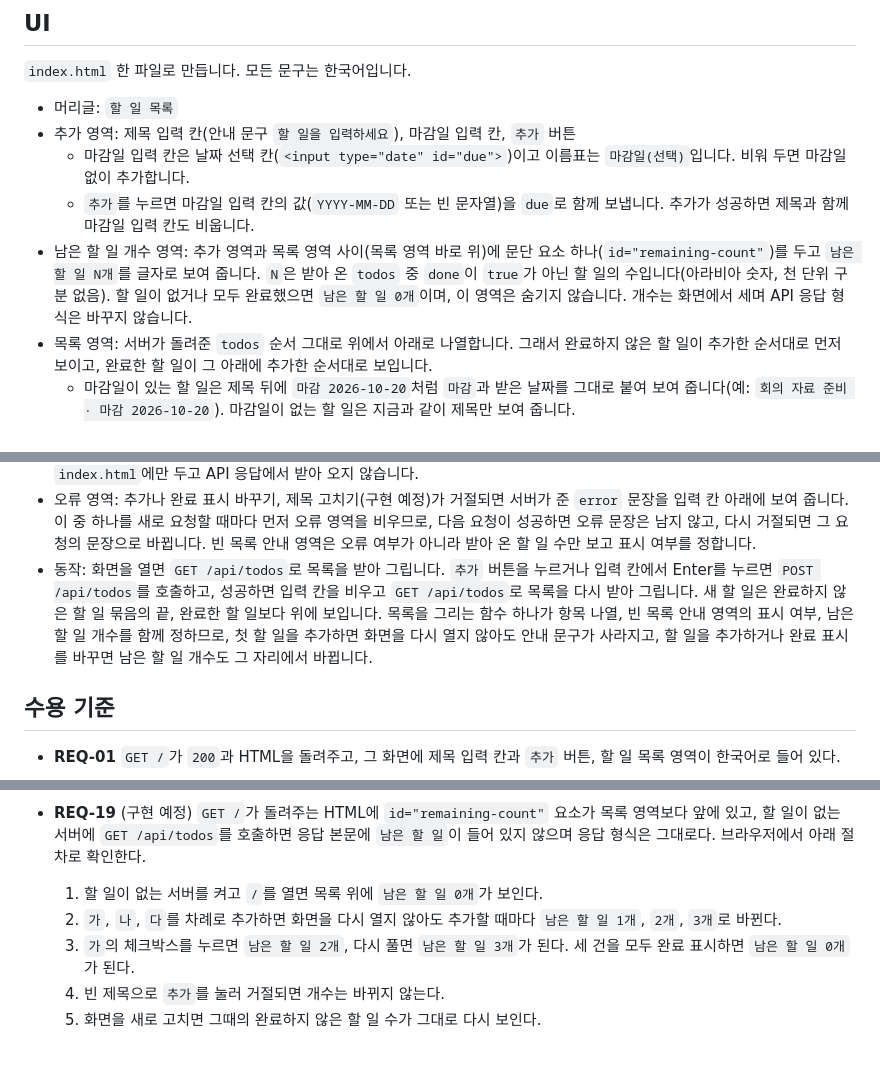
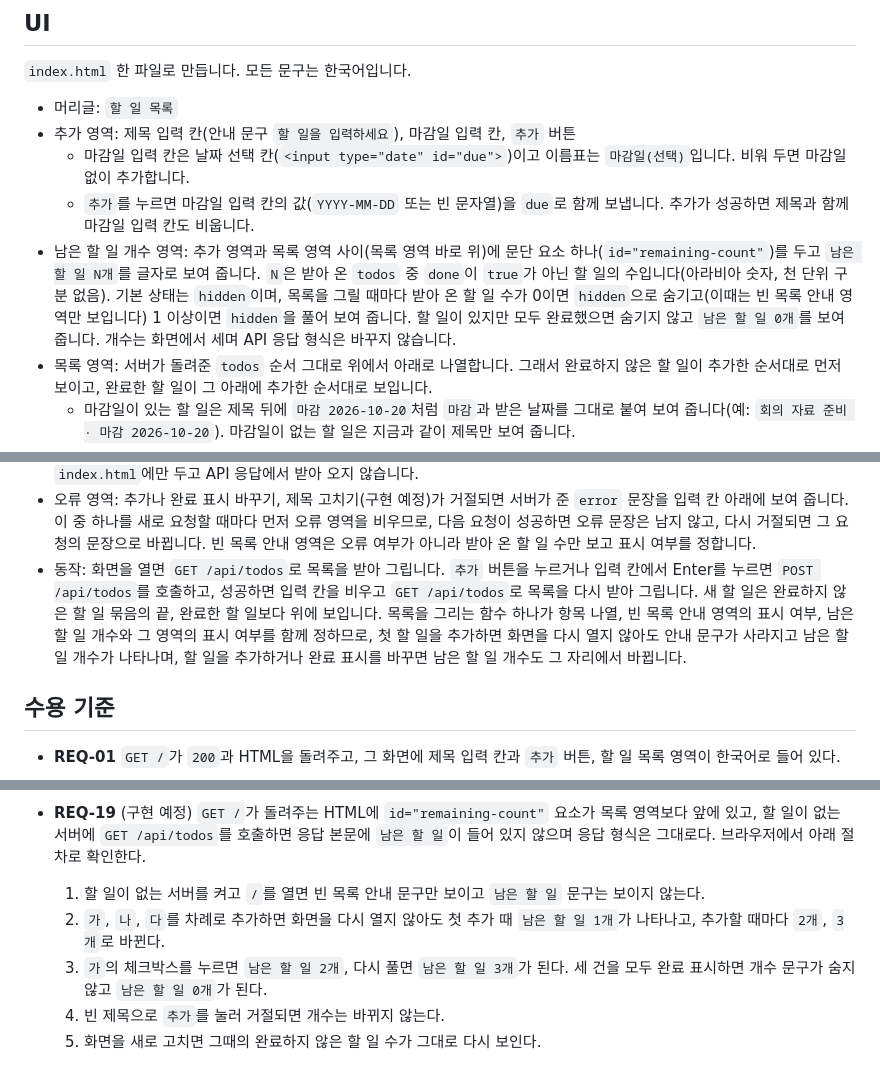
Before and after one commit to jhlim2-forks/testrepo2, a Markdown page: docs/design.md, 3 parts joined by grey strips. GitHub-like rendering.

Commit message:
문서: 할 일이 없을 때 남은 할 일 개수 문구 숨기기(REQ-19)

```diff
--- a/docs/design.md
+++ b/docs/design.md
@@ -53,7 +53,7 @@
 - 추가 영역: 제목 입력 칸(안내 문구 `할 일을 입력하세요`), 마감일 입력 칸, `추가` 버튼
   - 마감일 입력 칸은 날짜 선택 칸(`<input type="date" id="due">`)이고 이름표는 `마감일(선택)`입니다. 비워 두면 마감일 없이 추가합니다.
   - `추가`를 누르면 마감일 입력 칸의 값(`YYYY-MM-DD` 또는 빈 문자열)을 `due`로 함께 보냅니다. 추가가 성공하면 제목과 함께 마감일 입력 칸도 비웁니다.
-- 남은 할 일 개수 영역: 추가 영역과 목록 영역 사이(목록 영역 바로 위)에 문단 요소 하나(`id="remaining-count"`)를 두고 `남은 할 일 N개`를 글자로 보여 줍니다. `N`은 받아 온 `todos` 중 `done`이 `true`가 아닌 할 일의 수입니다(아라비아 숫자, 천 단위 구분 없음). 할 일이 없거나 모두 완료했으면 `남은 할 일 0개`이며, 이 영역은 숨기지 않습니다. 개수는 화면에서 세며 API 응답 형식은 바꾸지 않습니다.
+- 남은 할 일 개수 영역: 추가 영역과 목록 영역 사이(목록 영역 바로 위)에 문단 요소 하나(`id="remaining-count"`)를 두고 `남은 할 일 N개`를 글자로 보여 줍니다. `N`은 받아 온 `todos` 중 `done`이 `true`가 아닌 할 일의 수입니다(아라비아 숫자, 천 단위 구분 없음). 기본 상태는 `hidden`이며, 목록을 그릴 때마다 받아 온 할 일 수가 0이면 `hidden`으로 숨기고(이때는 빈 목록 안내 영역만 보입니다) 1 이상이면 `hidden`을 풀어 보여 줍니다. 할 일이 있지만 모두 완료했으면 숨기지 않고 `남은 할 일 0개`를 보여 줍니다. 개수는 화면에서 세며 API 응답 형식은 바꾸지 않습니다.
 - 목록 영역: 서버가 돌려준 `todos` 순서 그대로 위에서 아래로 나열합니다. 그래서 완료하지 않은 할 일이 추가한 순서대로 먼저 보이고, 완료한 할 일이 그 아래에 추가한 순서대로 보입니다.
   - 마감일이 있는 할 일은 제목 뒤에 `마감 2026-10-20`처럼 `마감`과 받은 날짜를 그대로 붙여 보여 줍니다(예: `회의 자료 준비 · 마감 2026-10-20`). 마감일이 없는 할 일은 지금과 같이 제목만 보여 줍니다.
   - 제목과 마감일은 모두 글자로만 넣습니다.
@@ -67,7 +67,7 @@
   - 완료한 할 일의 줄은 `done` 클래스를 붙여 흐리게(예: `opacity: .5`) 보여 줍니다. 글자 내용(제목, 마감일)은 바꾸지 않고 숨기지도 않습니다. 화면의 줄 순서는 서버가 돌려준 `todos` 순서를 그대로 따릅니다.
 - 빈 목록 안내 영역: 목록 자리(목록 영역 바로 아래)에 할 일 항목과 분리된 문단 요소 하나(`id="empty-message"`)를 마크업으로 두고, 그 안에 `아직 할 일이 없으니 위 입력 칸에서 첫 할 일을 추가해 보세요.`를 글자로 적어 둡니다. 기본 상태는 `hidden`이며, 목록을 그릴 때마다 받아 온 할 일 수가 0이면 `hidden`을 풀어 보여 주고 1 이상이면 다시 `hidden`으로 숨깁니다. 문구는 `index.html`에만 두고 API 응답에서 받아 오지 않습니다.
 - 오류 영역: 추가나 완료 표시 바꾸기, 제목 고치기(구현 예정)가 거절되면 서버가 준 `error` 문장을 입력 칸 아래에 보여 줍니다. 이 중 하나를 새로 요청할 때마다 먼저 오류 영역을 비우므로, 다음 요청이 성공하면 오류 문장은 남지 않고, 다시 거절되면 그 요청의 문장으로 바뀝니다. 빈 목록 안내 영역은 오류 여부가 아니라 받아 온 할 일 수만 보고 표시 여부를 정합니다.
-- 동작: 화면을 열면 `GET /api/todos`로 목록을 받아 그립니다. `추가` 버튼을 누르거나 입력 칸에서 Enter를 누르면 `POST /api/todos`를 호출하고, 성공하면 입력 칸을 비우고 `GET /api/todos`로 목록을 다시 받아 그립니다. 새 할 일은 완료하지 않은 할 일 묶음의 끝, 완료한 할 일보다 위에 보입니다. 목록을 그리는 함수 하나가 항목 나열, 빈 목록 안내 영역의 표시 여부, 남은 할 일 개수를 함께 정하므로, 첫 할 일을 추가하면 화면을 다시 열지 않아도 안내 문구가 사라지고, 할 일을 추가하거나 완료 표시를 바꾸면 남은 할 일 개수도 그 자리에서 바뀝니다.
+- 동작: 화면을 열면 `GET /api/todos`로 목록을 받아 그립니다. `추가` 버튼을 누르거나 입력 칸에서 Enter를 누르면 `POST /api/todos`를 호출하고, 성공하면 입력 칸을 비우고 `GET /api/todos`로 목록을 다시 받아 그립니다. 새 할 일은 완료하지 않은 할 일 묶음의 끝, 완료한 할 일보다 위에 보입니다. 목록을 그리는 함수 하나가 항목 나열, 빈 목록 안내 영역의 표시 여부, 남은 할 일 개수와 그 영역의 표시 여부를 함께 정하므로, 첫 할 일을 추가하면 화면을 다시 열지 않아도 안내 문구가 사라지고 남은 할 일 개수가 나타나며, 할 일을 추가하거나 완료 표시를 바꾸면 남은 할 일 개수도 그 자리에서 바뀝니다.
 
 ## 수용 기준
 
@@ -103,9 +103,9 @@
 - **REQ-17** (구현 예정) 할 일 하나(`회의 자료 준비`)를 추가한 뒤 `PATCH /api/todos/1`에 `{"title":""}`, `{"title":"   "}`를 보내면 각각 `400`과 `{"error":"제목을 입력해 주세요."}`를 돌려주고, 한글 `가` 201번 반복은 `400`과 `{"error":"제목은 200자까지 입력할 수 있습니다."}`를 돌려준다. 세 경우 모두 `GET /api/todos`의 그 할 일 제목은 `회의 자료 준비` 그대로다. 한글 `가` 200번 반복과 `" " + 한글 200자 + " "`는 `200`이고 저장된 제목은 앞뒤 공백 없이 200자다. `e`+`◌́`(U+0065 U+0301) 쌍 100번 반복은 `200`, 101번 반복은 `400`이다. `{"done":true,"title":""}`는 `400`과 `제목을 입력해 주세요.`를 돌려주고 완료 여부도 바뀌지 않는다. 브라우저에서 빈 제목으로 `저장`하면 오류 영역에 `제목을 입력해 주세요.`가 보이고 입력 칸이 열린 채로 남는다.
 - **REQ-18** (구현 예정) `PATCH /api/todos/99`, `PATCH /api/todos/0`, `PATCH /api/todos/abc`에 `{"title":"새 제목"}`을 보내면 각각 `404`와 `{"error":"할 일을 찾을 수 없습니다."}`를 돌려준다. 있는 할 일에 `{"title":null}`, `{"title":123}`, `{"done":true,"title":123}`, `{"done":"true","title":"새 제목"}`을 보내면 각각 `400`과 `{"error":"요청 형식이 올바르지 않습니다."}`를 돌려주고 `GET /api/todos`의 그 할 일의 제목과 완료 여부가 호출 전과 같다. 없는 `id`에 비어 있는 제목(`{"title":""}`)을 보내면 표의 순서대로 `404`이고, 형식이 잘못된 요청에 빈 제목이 함께 있으면(`{"done":1,"title":""}`) 표의 순서대로 `요청 형식이 올바르지 않습니다.`이다.
 - **REQ-19** (구현 예정) `GET /`가 돌려주는 HTML에 `id="remaining-count"` 요소가 목록 영역보다 앞에 있고, 할 일이 없는 서버에 `GET /api/todos`를 호출하면 응답 본문에 `남은 할 일`이 들어 있지 않으며 응답 형식은 그대로다. 브라우저에서 아래 절차로 확인한다.
-  1. 할 일이 없는 서버를 켜고 `/`를 열면 목록 위에 `남은 할 일 0개`가 보인다.
-  2. `가`, `나`, `다`를 차례로 추가하면 화면을 다시 열지 않아도 추가할 때마다 `남은 할 일 1개`, `2개`, `3개`로 바뀐다.
-  3. `가`의 체크박스를 누르면 `남은 할 일 2개`, 다시 풀면 `남은 할 일 3개`가 된다. 세 건을 모두 완료 표시하면 `남은 할 일 0개`가 된다.
+  1. 할 일이 없는 서버를 켜고 `/`를 열면 빈 목록 안내 문구만 보이고 `남은 할 일` 문구는 보이지 않는다.
+  2. `가`, `나`, `다`를 차례로 추가하면 화면을 다시 열지 않아도 첫 추가 때 `남은 할 일 1개`가 나타나고, 추가할 때마다 `2개`, `3개`로 바뀐다.
+  3. `가`의 체크박스를 누르면 `남은 할 일 2개`, 다시 풀면 `남은 할 일 3개`가 된다. 세 건을 모두 완료 표시하면 개수 문구가 숨지 않고 `남은 할 일 0개`가 된다.
   4. 빈 제목으로 `추가`를 눌러 거절되면 개수는 바뀌지 않는다.
   5. 화면을 새로 고치면 그때의 완료하지 않은 할 일 수가 그대로 다시 보인다.
 
```
Also changed, not shown: docs/requirements.md (+1 -1 lines).
